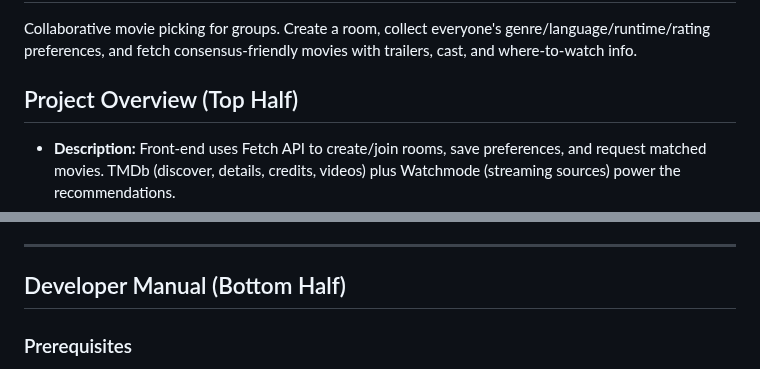
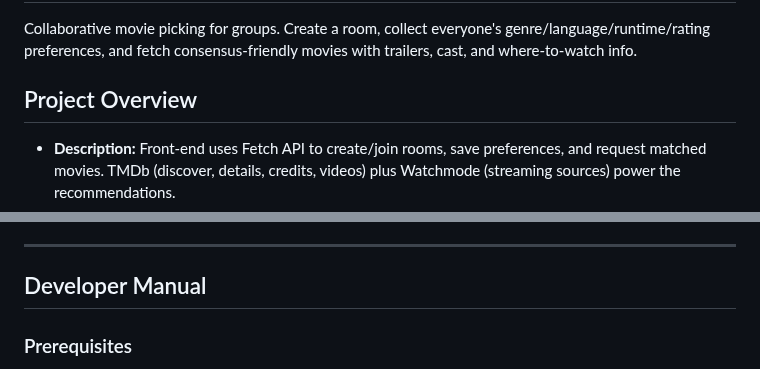
Before and after one commit to himani-10/movie-matcher-INST377, a Markdown page: README.md, 2 parts joined by grey strips. GitHub-like rendering.

```diff
--- a/README.md
+++ b/README.md
@@ -2,7 +2,7 @@
 
 Collaborative movie picking for groups. Create a room, collect everyone's genre/language/runtime/rating preferences, and fetch consensus-friendly movies with trailers, cast, and where-to-watch info.
 
-## Project Overview (Top Half)
+## Project Overview
 - **Description:** Front-end uses Fetch API to create/join rooms, save preferences, and request matched movies. TMDb (discover, details, credits, videos) plus Watchmode (streaming sources) power the recommendations.
 - **Target browsers:** Chrome, Firefox, Edge, Safari (last two desktop versions); Safari on iOS 16+ and Chrome on Android 12+ with responsive layouts under 960px.
 - **Libraries:** Chart.js (preference visualization) and Swiper (movie carousel). Vanilla HTML/CSS/JS everywhere else.
@@ -12,7 +12,7 @@ Collaborative movie picking for groups. Create a room, collect everyone's genre/
 
 ---
 
-## Developer Manual (Bottom Half)
+## Developer Manual
 
 ### Prerequisites
 - Node.js 18+ and npm
```
